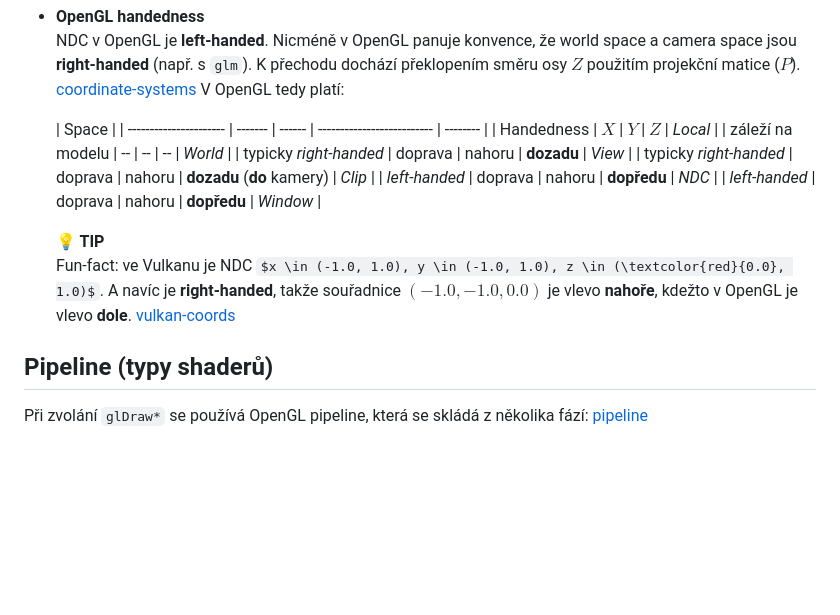
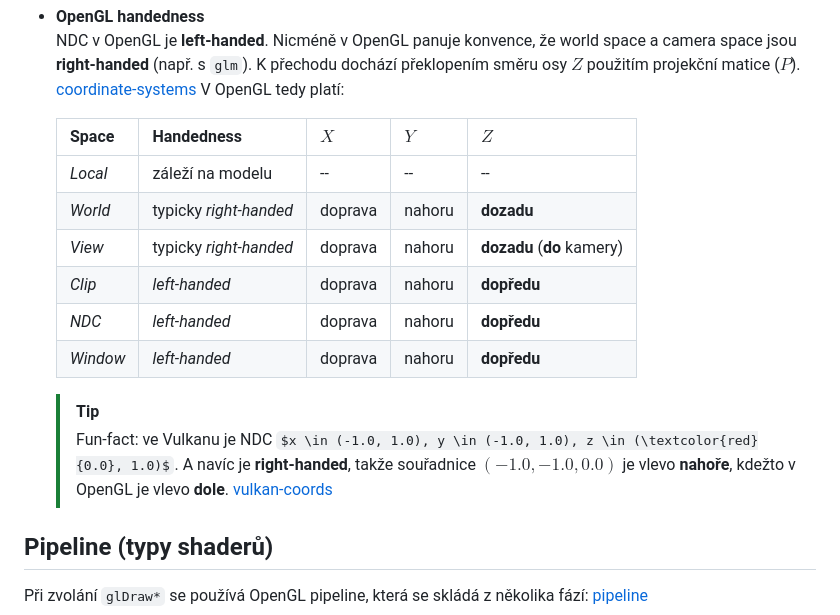
Before and after one commit to cafour/fi, a Markdown page: szmgr/VPH07_gpu_rendering.md, the part around the change printed below. GitHub-like rendering; some formulas as TeX source; blank space fills up the shorter version.

```diff
--- a/szmgr/VPH07_gpu_rendering.md
+++ b/szmgr/VPH07_gpu_rendering.md
@@ -104,17 +88,17 @@ Tahle část otázky má značný překryv s otázkou [Modelování a projekce](
 - **OpenGL handedness**\
   NDC v OpenGL je **left-handed**. Nicméně v OpenGL panuje konvence, že world space a camera space jsou **right-handed** (např. s `glm`). K přechodu dochází překlopením směru osy $Z$ použitím projekční matice ($P$). [coordinate-systems](#coordinate-systems) V OpenGL tedy platí:
 
-  | Space                  |
-  | ---------------------- | ------- | ------ | -------------------------- | -------- |
-  | Handedness             | $X$     | $Y$    | $Z$                        | _Local_  |
-  | záleží na modelu       | --      | --     | --                         | _World_  |
-  | typicky _right-handed_ | doprava | nahoru | **dozadu**                 | _View_   |
-  | typicky _right-handed_ | doprava | nahoru | **dozadu** (**do** kamery) | _Clip_   |
-  | _left-handed_          | doprava | nahoru | **dopředu**                | _NDC_    |
-  | _left-handed_          | doprava | nahoru | **dopředu**                | _Window_ |
+  | Space    | Handedness             | $X$     | $Y$    | $Z$                        |
+  | -------- | ---------------------- | ------- | ------ | -------------------------- |
+  | _Local_  | záleží na modelu       | --      | --     | --                         |
+  | _World_  | typicky _right-handed_ | doprava | nahoru | **dozadu**                 |
+  | _View_   | typicky _right-handed_ | doprava | nahoru | **dozadu** (**do** kamery) |
+  | _Clip_   | _left-handed_          | doprava | nahoru | **dopředu**                |
+  | _NDC_    | _left-handed_          | doprava | nahoru | **dopředu**                |
+  | _Window_ | _left-handed_          | doprava | nahoru | **dopředu**                |
 
-  **💡 TIP**\
-   Fun-fact: ve Vulkanu je NDC $x \in (-1.0, 1.0), y \in (-1.0, 1.0), z \in (\textcolor{red}{0.0}, 1.0)$. A navíc je **right-handed**, takže souřadnice $(-1.0, -1.0, 0.0)$ je vlevo **nahoře**, kdežto v OpenGL je vlevo **dole**. [vulkan-coords](#vulkan-coords)
+  > [!TIP]
+  > Fun-fact: ve Vulkanu je NDC $x \in (-1.0, 1.0), y \in (-1.0, 1.0), z \in (\textcolor{red}{0.0}, 1.0)$. A navíc je **right-handed**, takže souřadnice $(-1.0, -1.0, 0.0)$ je vlevo **nahoře**, kdežto v OpenGL je vlevo **dole**. [vulkan-coords](#vulkan-coords)
 
 ## Pipeline (typy shaderů)
 
```
Also changed, not shown: other parts of szmgr/VPH07_gpu_rendering.md (+5 -21 lines).
